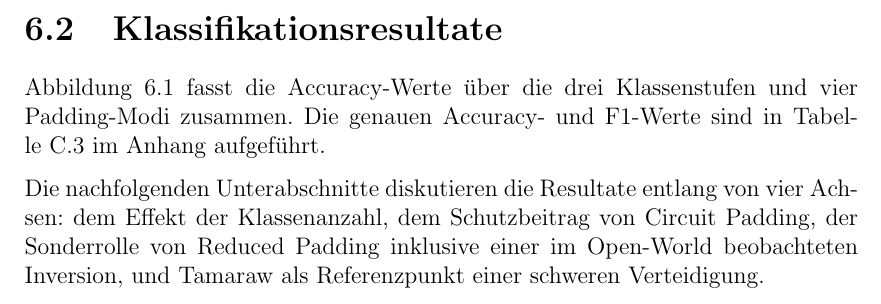
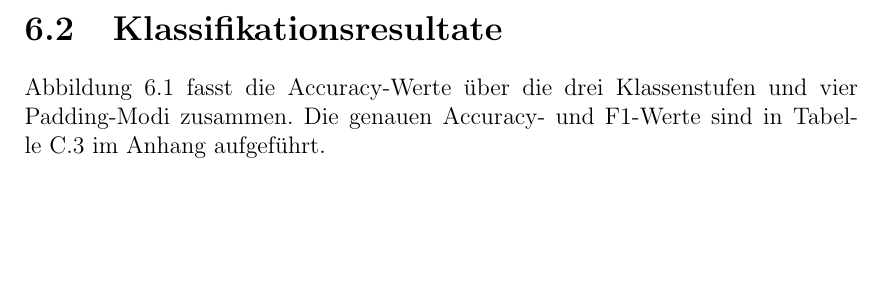
Before and after one commit to OliverStaub/BachelorThesis, a LaTeX thesis (src/thesis/hslu_thesis.tex, which reads src/thesis/chapters/06_validation_und_evaluation.tex): part of page 47 of 77, cut so that both start at the same text, the shorter picture padded with empty space. Compiled offline with pdfLaTeX.

Commit message:
Updates from Overleaf

```diff
--- a/src/thesis/chapters/06_validation_und_evaluation.tex
+++ b/src/thesis/chapters/06_validation_und_evaluation.tex
@@ -21,9 +21,6 @@ Der Versuchsaufbau wird auf Basis dieser Kontrollen als valide angesehen.
 
 Abbildung~\ref{fig:eval_results_overview} fasst die Accuracy-Werte über die drei Klassenstufen und vier Padding-Modi zusammen.
 Die genauen Accuracy- und F1-Werte sind in Tabelle~\ref{tab:experimentlogs} im Anhang aufgeführt.
-
-
-Die nachfolgenden Unterabschnitte diskutieren die Resultate entlang von vier Achsen: dem Effekt der Klassenanzahl, dem Schutzbeitrag von Circuit Padding, der Sonderrolle von Reduced Padding inklusive einer im Open-World beobachteten Inversion, und Tamaraw als Referenzpunkt einer schweren Verteidigung.
 
 \begin{figure}[H]
     \centering
```
